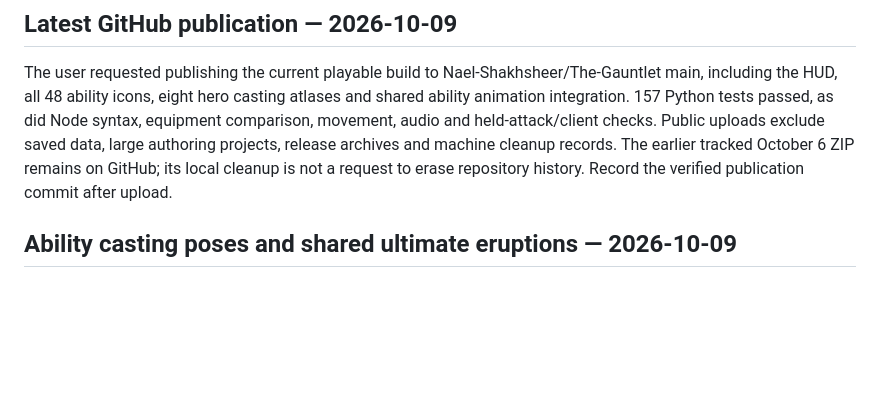
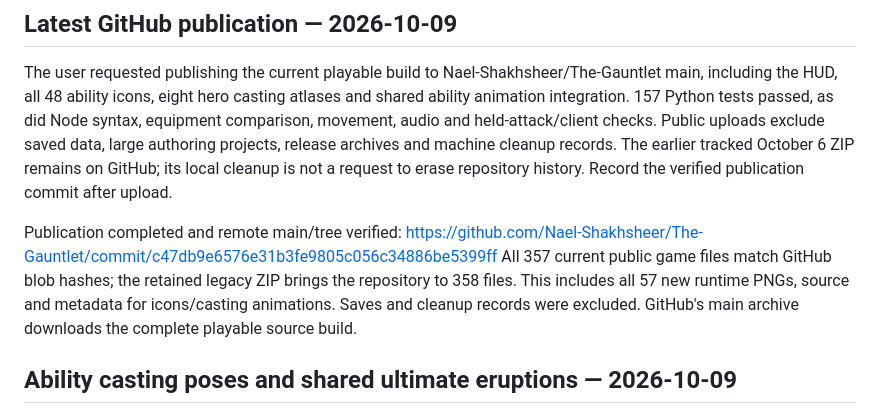
Before and after one commit to Nael-Shakhsheer/The-Gambit, a Markdown page: PROJECT_CONTEXT.md, the part around the change. GitHub-like rendering; blank space fills up the shorter version.

Commit message:
Record verified October 9 game publication

```diff
--- a/PROJECT_CONTEXT.md
+++ b/PROJECT_CONTEXT.md
@@ -12,6 +12,13 @@ audio and held-attack/client checks. Public uploads exclude saved data, large
 authoring projects, release archives and machine cleanup records. The earlier
 tracked October 6 ZIP remains on GitHub; its local cleanup is not a request to
 erase repository history. Record the verified publication commit after upload.
+
+Publication completed and remote main/tree verified:
+https://github.com/Nael-Shakhsheer/The-Gauntlet/commit/c47db9e6576e31b3fe9805c056c34886be5399ff
+All 357 current public game files match GitHub blob hashes; the retained legacy
+ZIP brings the repository to 358 files. This includes all 57 new runtime PNGs,
+source and metadata for icons/casting animations. Saves and cleanup records were
+excluded. GitHub's main archive downloads the complete playable source build.
 
 ## Ability casting poses and shared ultimate eruptions — 2026-10-09
 
```
